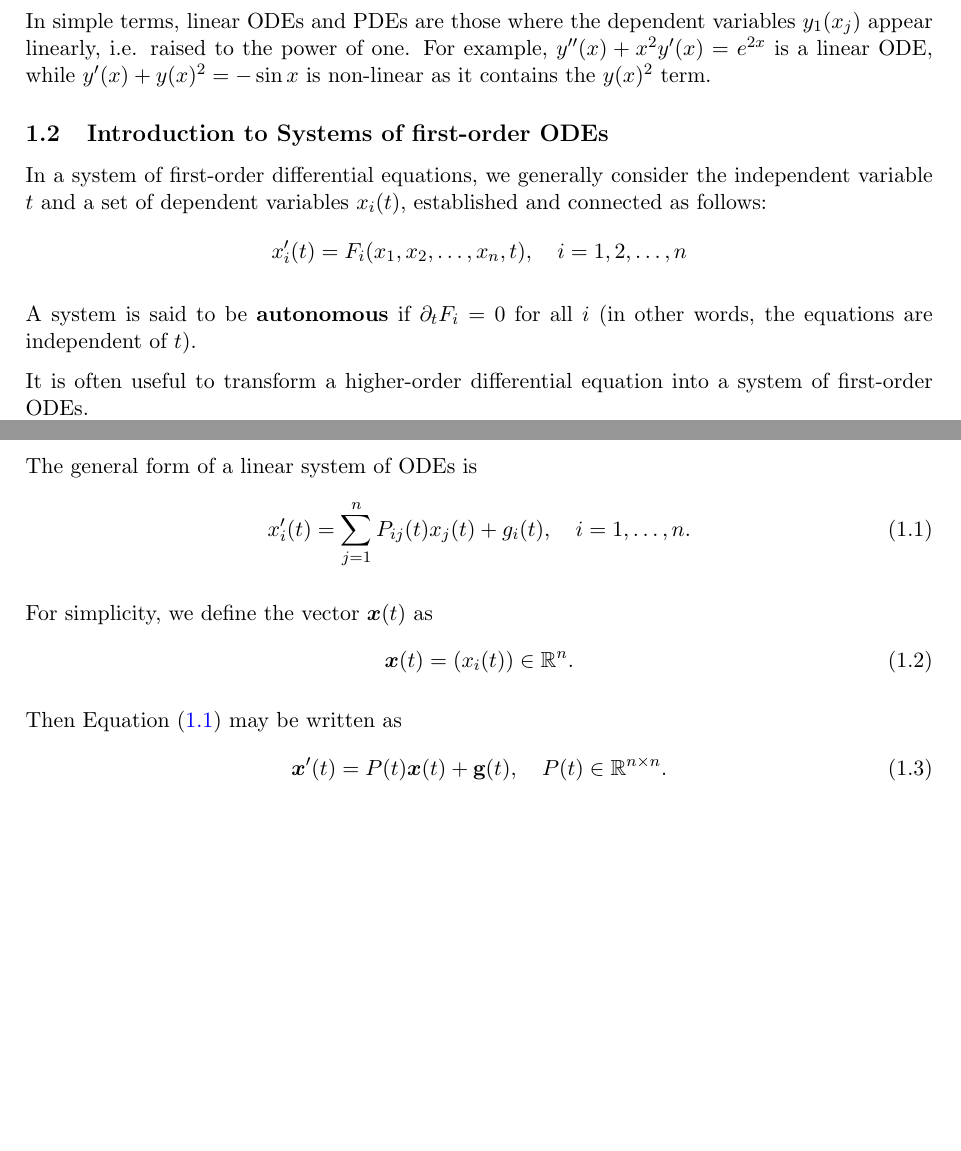
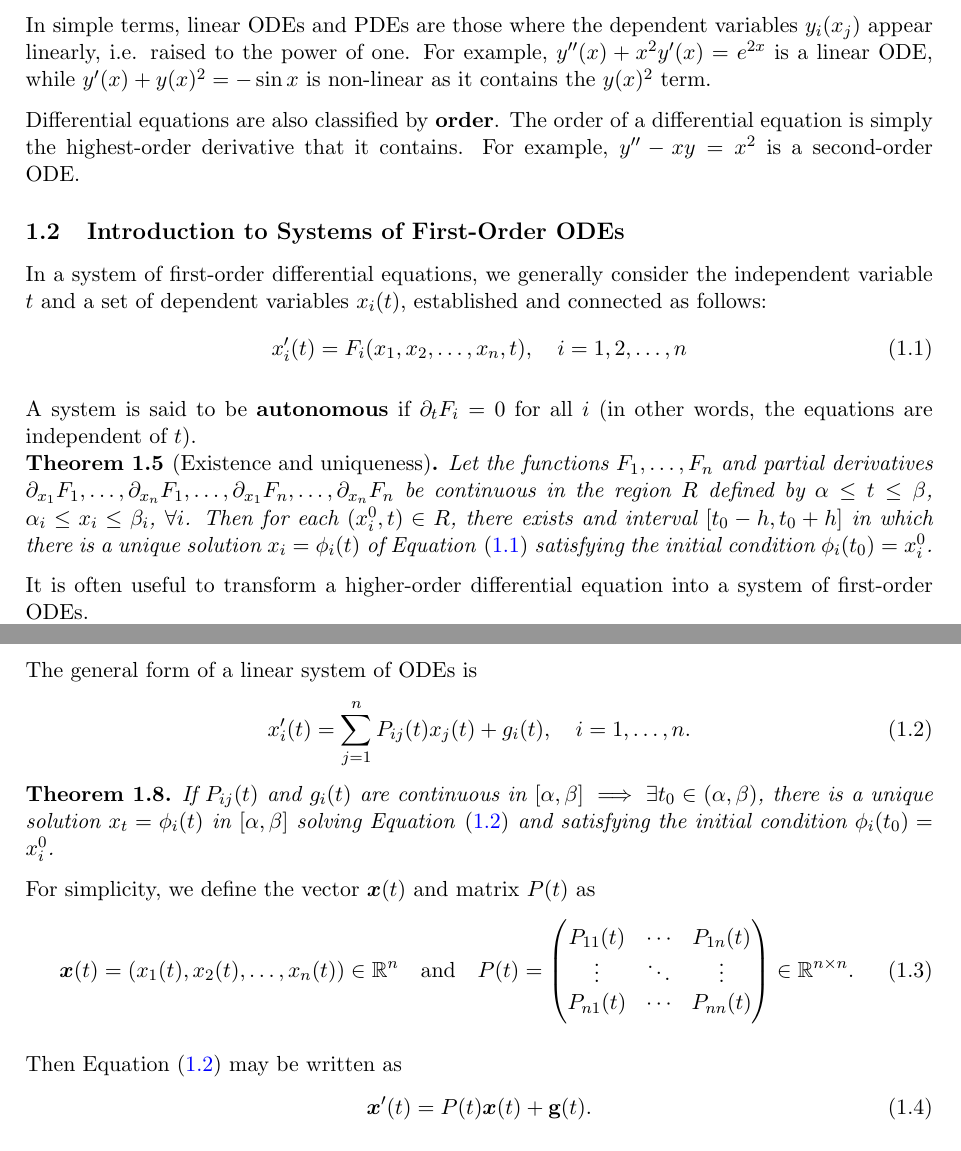
Before and after one commit to lee-suddaby/HDE-Notes-2022-23, a LaTeX document (Honours Differential Equations Notes.tex, which reads sections/sec1.tex): two parts of pages 12 and 13 of 132 before the commit and two parts of pages 12 and 14 of 132 after it, joined at a grey line, cut so that both start at the same text, the shorter picture padded with empty space. Compiled offline with pdfLaTeX.

Commit message:
Updates for lectures 2 and 3

```diff
--- a/sections/sec1.tex
+++ b/sections/sec1.tex
@@ -54,18 +56,27 @@ for some real function $f$. For example, $y''(x) - xy(x) = x^2$ corresponds to $
 	and for any pair of functions $y_1$, $y_2$.
 \end{definition}
 
-In simple terms, linear ODEs and PDEs are those where the dependent variables $y_1(x_j)$ appear linearly, i.e. raised to the power of one. For example, $y''(x) + x^2 y'(x) = e^{2x}$ is a linear ODE, while $y'(x) + y(x)^2 = -\sin{x}$ is non-linear as it contains the $y(x)^2$ term.
+In simple terms, linear ODEs and PDEs are those where the dependent variables $y_i(x_j)$ appear linearly, i.e. raised to the power of one. For example, $y''(x) + x^2 y'(x) = e^{2x}$ is a linear ODE, while $y'(x) + y(x)^2 = -\sin{x}$ is non-linear as it contains the $y(x)^2$ term.
+
+Differential equations are also classified by \textbf{order}. The order of a differential equation is simply the highest-order derivative that it contains. For example, $y'' - xy = x^2$ is a second-order ODE.
 
 
-
-\subsection{Introduction to Systems of first-order ODEs}
+\subsection{Introduction to Systems of First-Order ODEs}
 
 In a system of first-order differential equations, we generally consider the independent variable $t$ and a set of dependent variables $x_i(t)$, established and connected as follows:
-\[
+\begin{equation}\label{eq:fosystem}
 	x_i'(t) = F_i(x_1, x_2, \ldots, x_n, t), \quad i = 1, 2, \ldots, n
-\]
+\end{equation}
 
 A system is said to be \vb{autonomous} if $\p_t F_i = 0$ for all $i$ (in other words, the equations are independent of $t$).
+
+\begin{theorem}[Existence and uniqueness]
+	Let the functions $F_1, \ldots, F_n$ and partial derivatives $\p_{x_1}F_1, \ldots, \p_{x_n}F_1, \ldots, \p_{x_1}F_n, \ldots, \p_{x_n}F_n$ be continuous in the region $R$ defined by $\alpha \leq t \leq \beta$, $\alpha_i \leq x_i \leq \beta_i$, $\forall i$. Then for each $(x_i^0, t) \in R$, there exists and interval $[t_0-h, t_0+h]$ in which there is a unique solution $x_i = \phi_i(t)$ of \Cref{eq:fosystem} satisfying the initial condition $\phi_i(t_0) = x_i^0$.
+\end{theorem}
+
+% $F_i(x_j(t), t)$ and $\p_{x_j} F_i(x_j(t), t)$
+% $\frac{\p F_1}{\p x_1}, \ldots, \frac{\p F_1}{\p x_n}, \ldots, \frac{\p F_n}{\p x_1}, \ldots, \frac{\p F_n}{\p x_n}$
+% tells us when we expect to have a unique sol to a diff eqn
 
 It is often useful to transform a higher-order differential equation into a system of first-order ODEs.
 
@@ -139,13 +152,17 @@ The general form of a linear system of ODEs is
 	x_i'(t) = \sum_{j=1}^n P_{ij}(t) x_j(t) + g_i(t), \quad i = 1,\ldots,n.
 \end{equation}
 
-For simplicity, we define the vector $\xt$ as
+\begin{theorem}
+	If $P_{ij}(t)$ and $g_i(t)$ are continuous in $[\alpha, \beta] \implies \exists t_0 \in (\alpha, \beta)$, there is a unique solution $x_t = \phi_i(t)$ in $[\alpha, \beta]$ solving \Cref{eq:linearsystem} and satisfying the initial condition $\phi_i(t_0) = x_i^0$.
+\end{theorem}
+
+For simplicity, we define the vector $\xt$ and matrix $P(t)$ as
 \begin{equation}
-	\xt = (x_i(t)) \in \R^n.
+	\xt = (x_1(t), x_2(t), \ldots, x_n(t)) \in \R^n \quad \text{and} \quad P(t) = \mat{P_{11}(t) & \cdots & P_{1n}(t) \\ \vdots & \ddots & \vdots \\ P_{n1}(t) & \cdots & P_{nn}(t)} \in \R^{n \times n}.
 \end{equation}
 
 Then \Cref{eq:linearsystem} may be written as
 \begin{equation}\label{eq:linearsystemvector}
-	\xtp = P(t) \xt + \gt, \quad P(t) \in \R^{n\times n}.
+	\xtp = P(t) \xt + \gt.
 \end{equation}
 
```
Also changed, not shown: Honours Differential Equations Notes.pdf, sections/sec1.tex (26 more changed lines).
